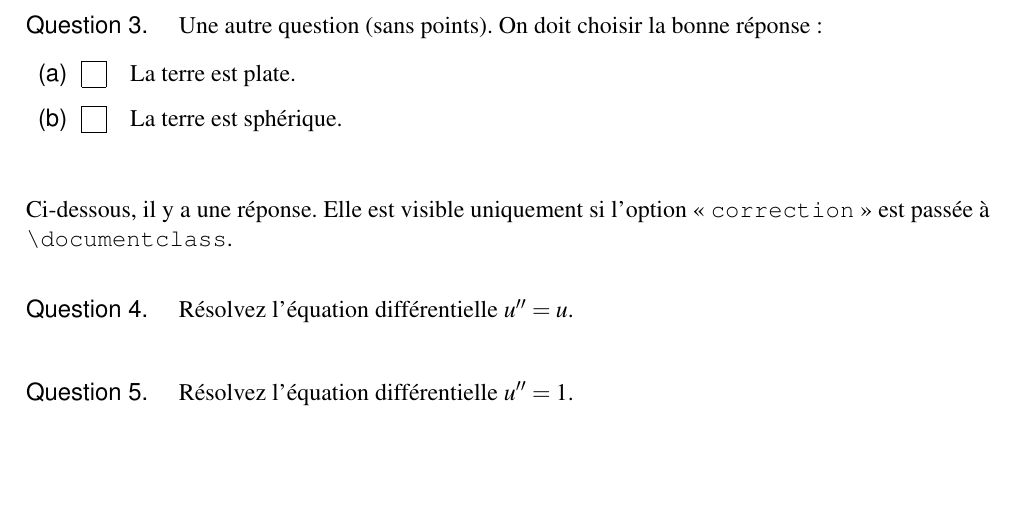
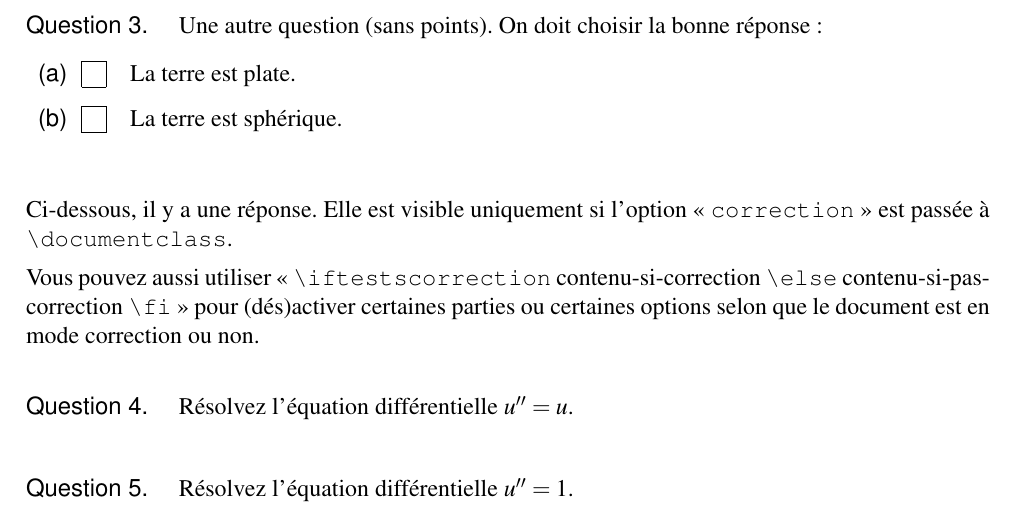
Before and after one commit to Chris00/latex-umons, a LaTeX document (tests-exemple.tex, which reads tests.cls): part of page 2 of 4, cut so that both start at the same text, the shorter picture padded with empty space. Compiled offline with pdfLaTeX.

Commit message:
Make public \iftestscorrection

```diff
--- a/tests-exemple.tex
+++ b/tests-exemple.tex
@@ -94,6 +94,11 @@ l'option «~\verb+correction+~» est passée à \verb+\documentclass+.
   éléments de son texte).
 \end{answer}
 
+Vous pouvez aussi utiliser «~\verb+\iftestscorrection+
+contenu-si-correction \verb+\else+ contenu-si-pas-correction
+\verb+\fi+~» pour (dés)activer certaines parties ou certaines options
+selon que le document est en mode correction ou non.
+
 \vspace{3ex}
 
 \begin{namequestion}{edo}% 1ʳᵉ question "edo"
--- a/tests.cls
+++ b/tests.cls
@@ -13,8 +13,8 @@
 \newif\iftests@want@rulers \tests@want@rulersfalse
 \DeclareOption{rulers}{\tests@want@rulerstrue}
 
-\newif\iftests@correction \tests@correctionfalse
-\DeclareOption{correction}{\tests@correctiontrue}
+\newif\iftestscorrection \testscorrectionfalse
+\DeclareOption{correction}{\testscorrectiontrue}
 
 \newif\iftests@logo \tests@logofalse
 \DeclareOption{umons}{\tests@logotrue}% (deprecated)
@@ -59,7 +59,7 @@
 \iftests@want@rulers
 \RequirePackage{color}
 \fi
-\iftests@correction
+\iftestscorrection
 \RequirePackage{color}
 \setlength{\parskip}{3pt plus 5pt minus 1pt}
 \fi
@@ -153,7 +153,7 @@
 \newcommand\tests@namesfont{\tests@sf      \fontsize{12}{14}\selectfont}
 \newcommand\tests@smallnamesfont{\tests@sf \fontsize{9}{14}\selectfont}
 
-\newcommand\tests@correction{\tests@sf \color[gray]{0.6}%
+\newcommand\testscorrection{\tests@sf \color[gray]{0.6}%
   \bfseries\fontsize{30}{32}\selectfont}
 \newcommand\tests@smallcorrection{\tests@sf \color[gray]{0.6}%
   \bfseries\fontsize{20}{20}\selectfont}
@@ -425,13 +425,13 @@
   \par\vspace*{\tests@beforetext}}}
 
 \else
-\iftests@correction
+\iftestscorrection
 %% Correction of the test
 %%......................................................................
 \newcommand\tests@FirstPage{{%
   \vspace*{-22mm}%
   \thispagestyle{firstpage}%
-  \setbox0=\hbox{{\tests@correction \rotatebox{10}{Correction}}}%
+  \setbox0=\hbox{{\testscorrection \rotatebox{10}{Correction}}}%
   \noindent
   \vbox to\ht0{%
     \halign{##\hfil\crcr
@@ -534,7 +534,7 @@
   \let\@evenfoot\@oddfoot}
 
 \else
-\iftests@correction
+\iftestscorrection
 %% Correction of the test
 %%......................................................................
 \newcommand\ps@test{%
@@ -726,7 +726,7 @@
   }%
 }{%
   \par
-  \iftests@correction \vspace{2ex plus 6ex}\else \vspace{4ex}\fi
+  \iftestscorrection \vspace{2ex plus 6ex}\else \vspace{4ex}\fi
 }
 
 \newenvironment{question*}{%
@@ -734,7 +734,7 @@
     (\translate{sequel}).}%
 }{%
   \par
-  \iftests@correction \vspace{2ex plus 6ex}\else \vspace{4ex}\fi
+  \iftestscorrection \vspace{2ex plus 6ex}\else \vspace{4ex}\fi
 }
 
 \newcommand{\make@question}[1]{%
@@ -746,7 +746,7 @@
 
 %% Display mark for the question
 \def\make@question@withmarkdist#1#2[#3]{%
-  \iftests@correction\else
+  \iftestscorrection\else
     \noindent
     \rlap{\smash{\hspace*{#3}\hspace*{7mm}%
         %$\left/ \vrule height 3ex width0pt\right.$}
@@ -760,9 +760,9 @@
 
 \newcommand\make@question@[1]{%
   \gdef\@currentlabel{\arabic{tests@question}}%
-  \iftests@correction \vspace{3ex plus 3ex minus 1ex}\pagebreak[2]\fi
+  \iftestscorrection \vspace{3ex plus 3ex minus 1ex}\pagebreak[2]\fi
   \noindent\textsf{#1}\quad
-  \iftests@correction \itshape \else \upshape\fi
+  \iftestscorrection \itshape \else \upshape\fi
   \ignorespaces
 }
 
@@ -773,7 +773,7 @@
 %%
 %%%%%%%%%%%%%%%%%%%%%%%%%%%%%%%%%%%%%%%%%%%%%%%%%%%%%%%%%%%%%%%%%%%%%%%%
 
-\iftests@correction
+\iftestscorrection
 
 \newenvironment{answer}{%
   \par
```
